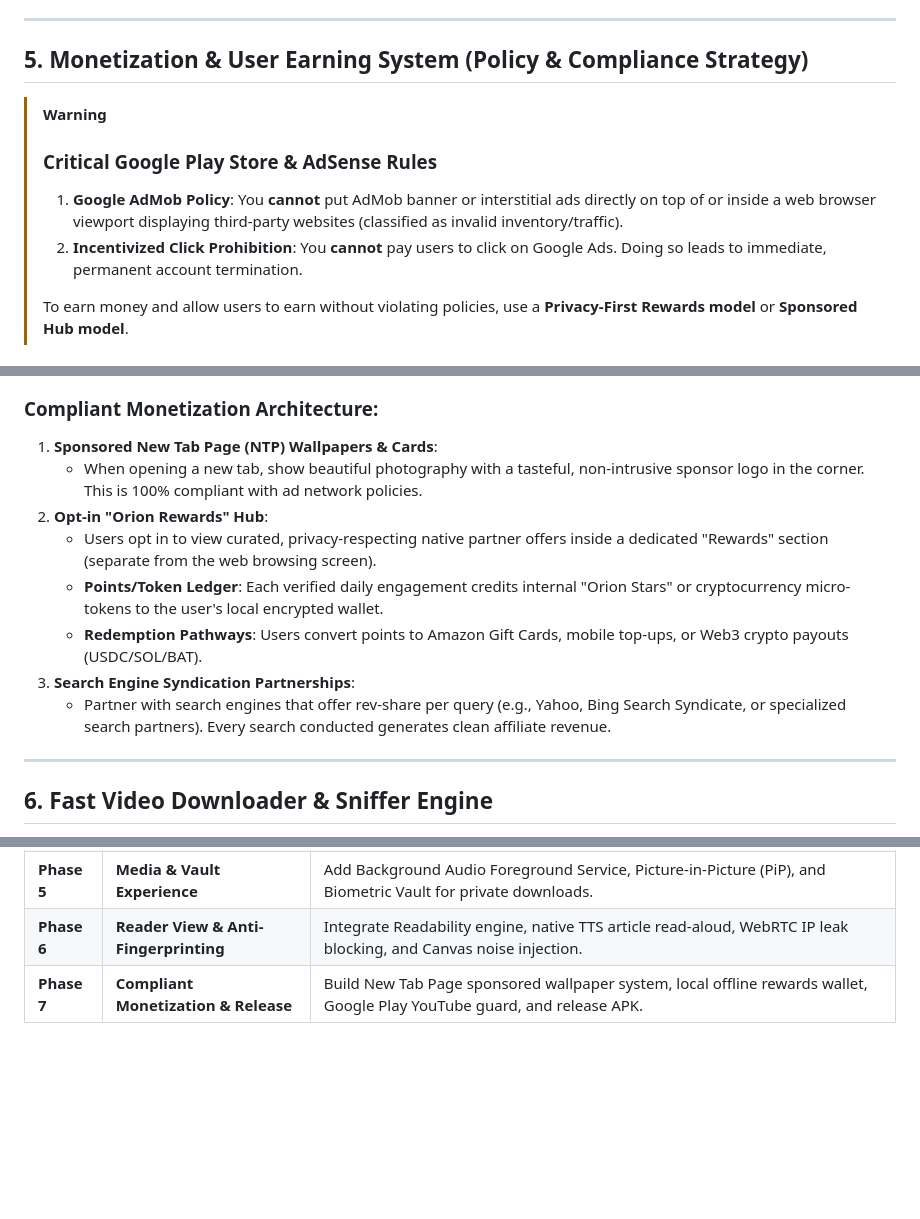
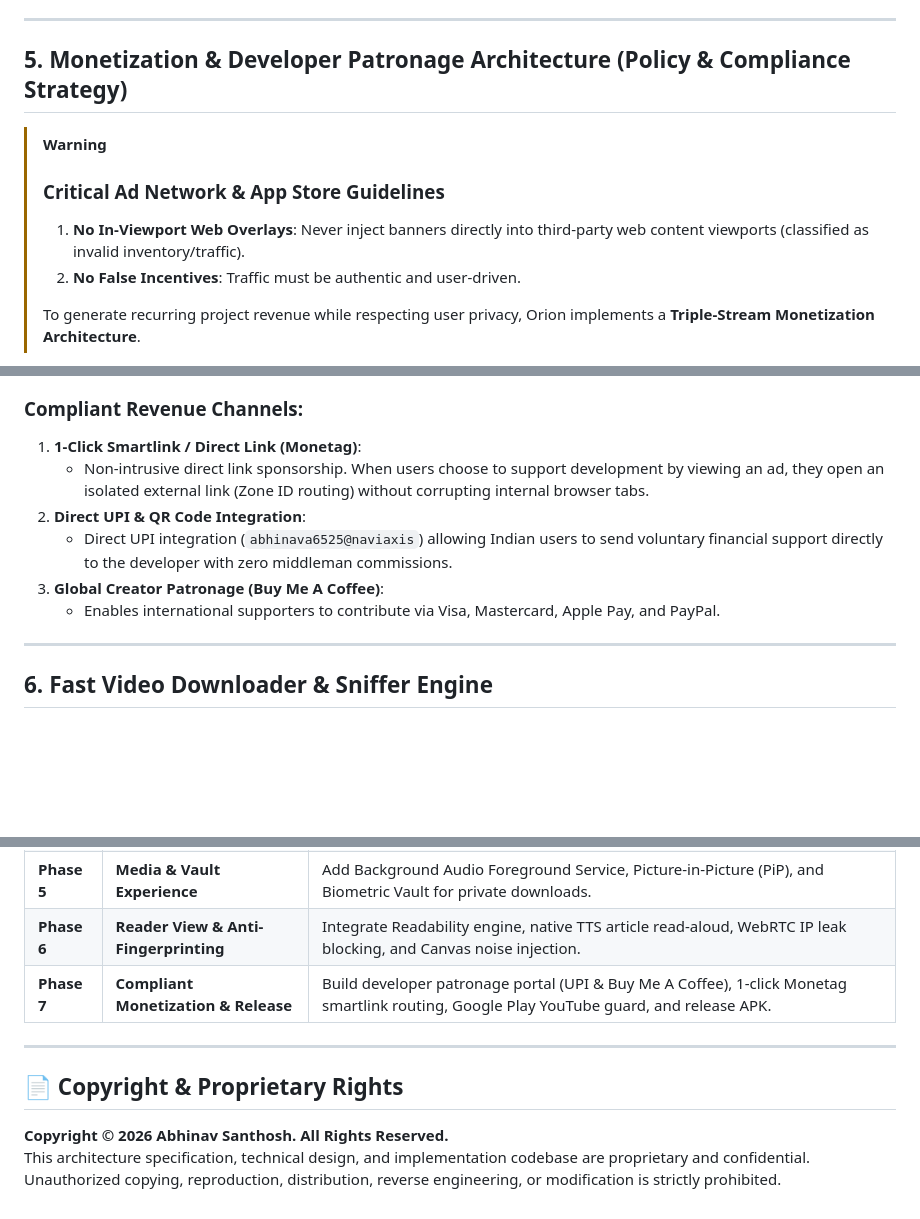
Before and after one commit to abhinavsanthoshpp/OrionBrowser, a Markdown page: docs/ARCHITECTURE.md, 3 parts joined by grey strips. Drawn GitHub-style; blank space fills up the shorter version.

Commit message:
Update architecture documentation with developer patronage model and proprietary copyright notice

````diff
--- a/docs/ARCHITECTURE.md
+++ b/docs/ARCHITECTURE.md
@@ -149,14 +149,14 @@ flowchart LR
 
 ---
 
-## 5. Monetization & User Earning System (Policy & Compliance Strategy)
+## 5. Monetization & Developer Patronage Architecture (Policy & Compliance Strategy)
 
 > [!WARNING]
-> ### Critical Google Play Store & AdSense Rules
-> 1. **Google AdMob Policy**: You **cannot** put AdMob banner or interstitial ads directly on top of or inside a web browser viewport displaying third-party websites (classified as invalid inventory/traffic).
-> 2. **Incentivized Click Prohibition**: You **cannot** pay users to click on Google Ads. Doing so leads to immediate, permanent account termination.
+> ### Critical Ad Network & App Store Guidelines
+> 1. **No In-Viewport Web Overlays**: Never inject banners directly into third-party web content viewports (classified as invalid inventory/traffic).
+> 2. **No False Incentives**: Traffic must be authentic and user-driven.
 >
-> To earn money and allow users to earn without violating policies, use a **Privacy-First Rewards model** or **Sponsored Hub model**.
+> To generate recurring project revenue while respecting user privacy, Orion implements a **Triple-Stream Monetization Architecture**.
 
 ```mermaid
 flowchart TD
@@ -180,14 +180,12 @@ flowchart TD
 ```
 
-### Compliant Monetization Architecture:
-1. **Sponsored New Tab Page (NTP) Wallpapers & Cards**:
-   * When opening a new tab, show beautiful photography with a tasteful, non-intrusive sponsor logo in the corner. This is 100% compliant with ad network policies.
-2. **Opt-in "Orion Rewards" Hub**:
-   * Users opt in to view curated, privacy-respecting native partner offers inside a dedicated "Rewards" section (separate from the web browsing screen).
-   * **Points/Token Ledger**: Each verified daily engagement credits internal "Orion Stars" or cryptocurrency micro-tokens to the user's local encrypted wallet.
-   * **Redemption Pathways**: Users convert points to Amazon Gift Cards, mobile top-ups, or Web3 crypto payouts (USDC/SOL/BAT).
-3. **Search Engine Syndication Partnerships**:
-   * Partner with search engines that offer rev-share per query (e.g., Yahoo, Bing Search Syndicate, or specialized search partners). Every search conducted generates clean affiliate revenue.
+### Compliant Revenue Channels:
+1. **1-Click Smartlink / Direct Link (Monetag)**:
+   * Non-intrusive direct link sponsorship. When users choose to support development by viewing an ad, they open an isolated external link (Zone ID routing) without corrupting internal browser tabs.
+2. **Direct UPI & QR Code Integration**:
+   * Direct UPI integration (`abhinava6525@naviaxis`) allowing Indian users to send voluntary financial support directly to the developer with zero middleman commissions.
+3. **Global Creator Patronage (Buy Me A Coffee)**:
+   * Enables international supporters to contribute via Visa, Mastercard, Apple Pay, and PayPal.
 
 ---
 
@@ -344,4 +341,11 @@ OrionBrowser/
 | **Phase 4** | **Media Sniffer & Fast Downloader**| Implement MIME type detector, DOM media hook, multi-threaded 8-chunk HTTP range downloader, and `.m3u8` parser. |
 | **Phase 5** | **Media & Vault Experience** | Add Background Audio Foreground Service, Picture-in-Picture (PiP), and Biometric Vault for private downloads. |
 | **Phase 6** | **Reader View & Anti-Fingerprinting**| Integrate Readability engine, native TTS article read-aloud, WebRTC IP leak blocking, and Canvas noise injection. |
-| **Phase 7** | **Compliant Monetization & Release**| Build New Tab Page sponsored wallpaper system, local offline rewards wallet, Google Play YouTube guard, and release APK. |
+| **Phase 7** | **Compliant Monetization & Release**| Build developer patronage portal (UPI & Buy Me A Coffee), 1-click Monetag smartlink routing, Google Play YouTube guard, and release APK. |
+
+---
+
+## 📄 Copyright & Proprietary Rights
+
+**Copyright &copy; 2026 Abhinav Santhosh. All Rights Reserved.**
+This architecture specification, technical design, and implementation codebase are proprietary and confidential. Unauthorized copying, reproduction, distribution, reverse engineering, or modification is strictly prohibited.
````
Also changed, not shown: other parts of docs/ARCHITECTURE.md (+16 -17 lines).
